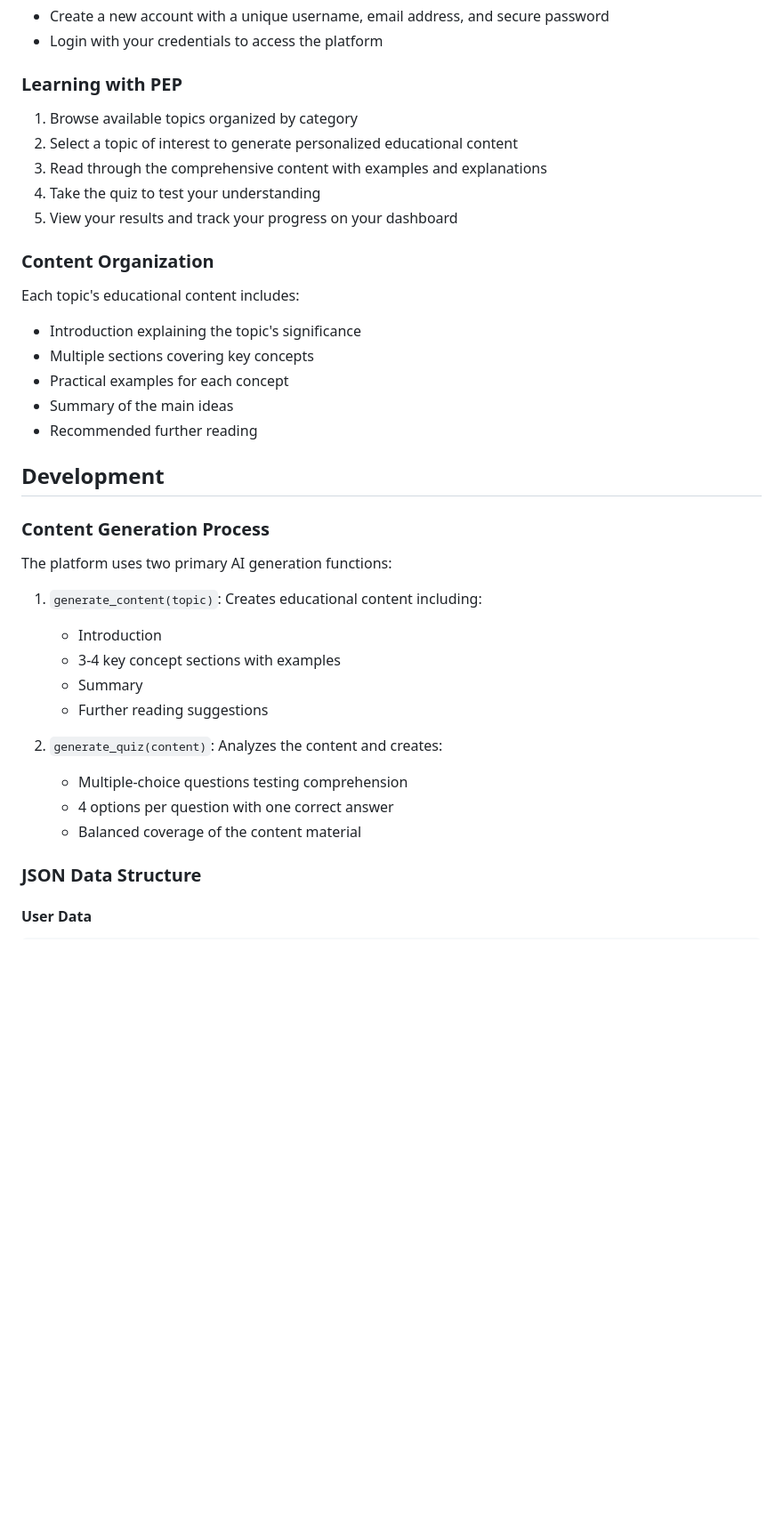
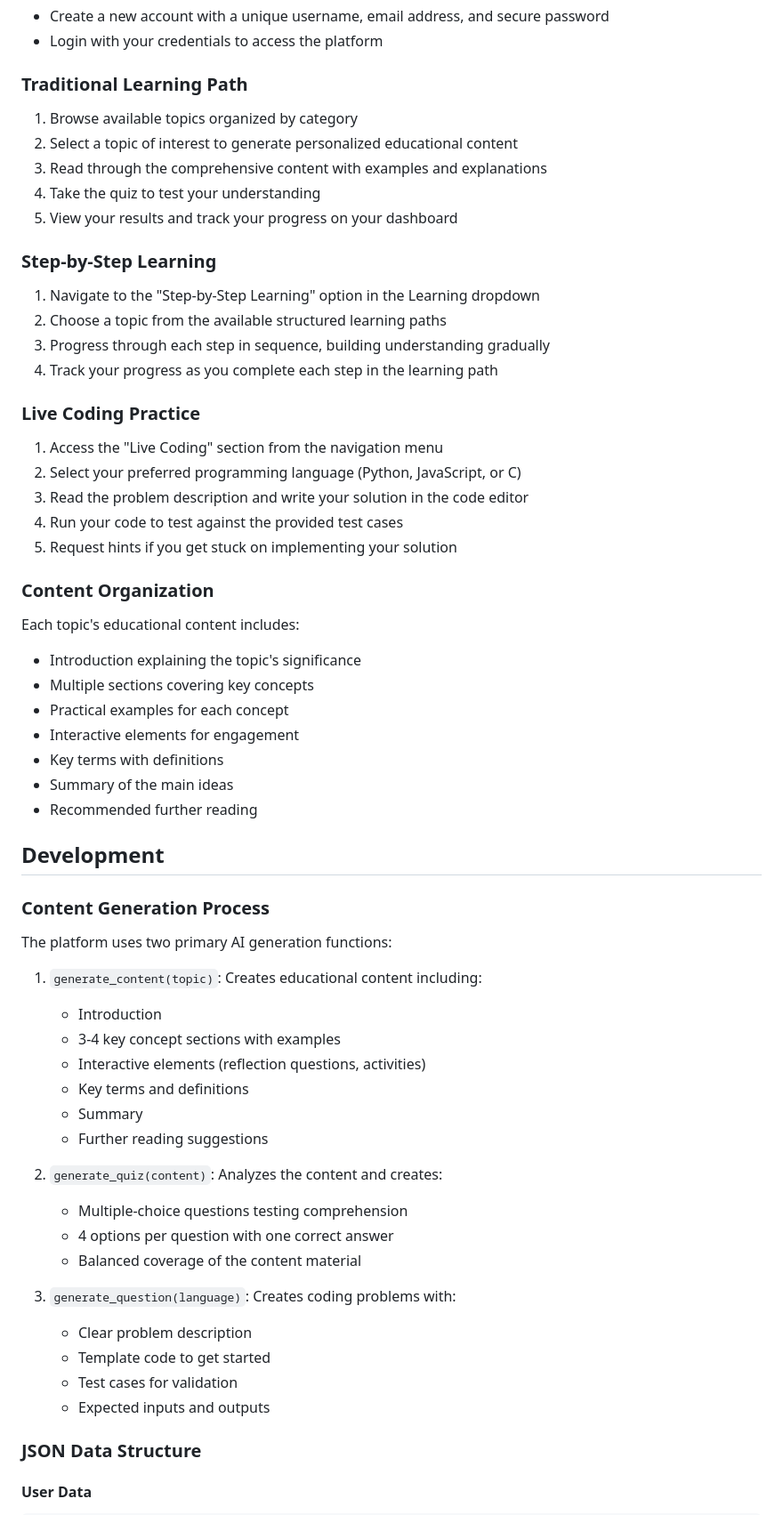
Before and after one commit to ifsvivek/PEP, a Markdown page: README.md, the part around the change printed below. Shown: that part at 89% size. GitHub-like rendering; blank space fills up the shorter version.

```diff
--- a/README.md
+++ b/README.md
@@ -105,13 +124,28 @@ PEP is a Flask-based web application that delivers personalized educational cont
 -   Create a new account with a unique username, email address, and secure password
 -   Login with your credentials to access the platform
 
-### Learning with PEP
+### Traditional Learning Path
 
 1. Browse available topics organized by category
 2. Select a topic of interest to generate personalized educational content
 3. Read through the comprehensive content with examples and explanations
 4. Take the quiz to test your understanding
 5. View your results and track your progress on your dashboard
+
+### Step-by-Step Learning
+
+1. Navigate to the "Step-by-Step Learning" option in the Learning dropdown
+2. Choose a topic from the available structured learning paths
+3. Progress through each step in sequence, building understanding gradually
+4. Track your progress as you complete each step in the learning path
+
+### Live Coding Practice
+
+1. Access the "Live Coding" section from the navigation menu
+2. Select your preferred programming language (Python, JavaScript, or C)
+3. Read the problem description and write your solution in the code editor
+4. Run your code to test against the provided test cases
+5. Request hints if you get stuck on implementing your solution
 
 ### Content Organization
 
@@ -120,6 +154,8 @@ Each topic's educational content includes:
 -   Introduction explaining the topic's significance
 -   Multiple sections covering key concepts
 -   Practical examples for each concept
+-   Interactive elements for engagement
+-   Key terms with definitions
 -   Summary of the main ideas
 -   Recommended further reading
 
@@ -133,13 +169,22 @@ The platform uses two primary AI generation functions:
 
     - Introduction
     - 3-4 key concept sections with examples
+    - Interactive elements (reflection questions, activities)
+    - Key terms and definitions
     - Summary
     - Further reading suggestions
 
 2. `generate_quiz(content)`: Analyzes the content and creates:
+
     - Multiple-choice questions testing comprehension
     - 4 options per question with one correct answer
     - Balanced coverage of the content material
+
+3. `generate_question(language)`: Creates coding problems with:
+    - Clear problem description
+    - Template code to get started
+    - Test cases for validation
+    - Expected inputs and outputs
 
 ### JSON Data Structure
 
```
Also changed, not shown: other parts of README.md (+89 -4 lines).
